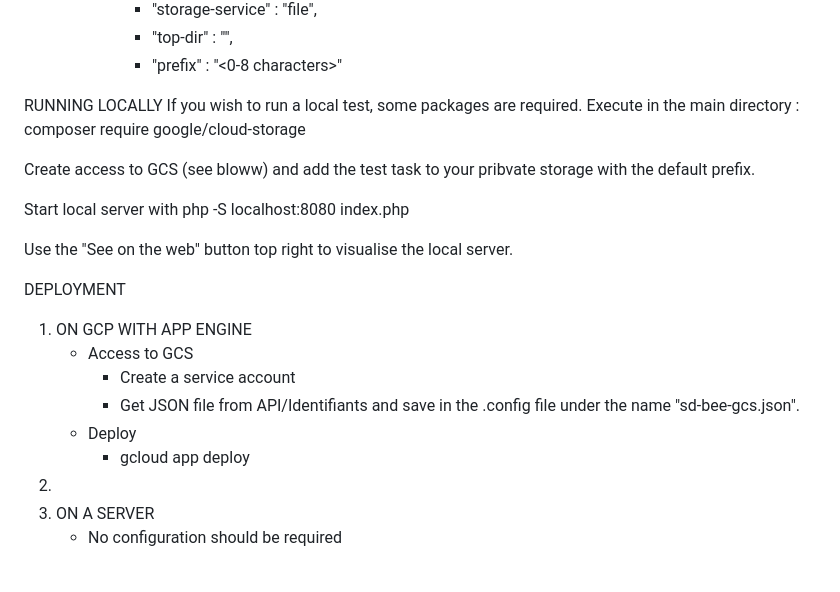
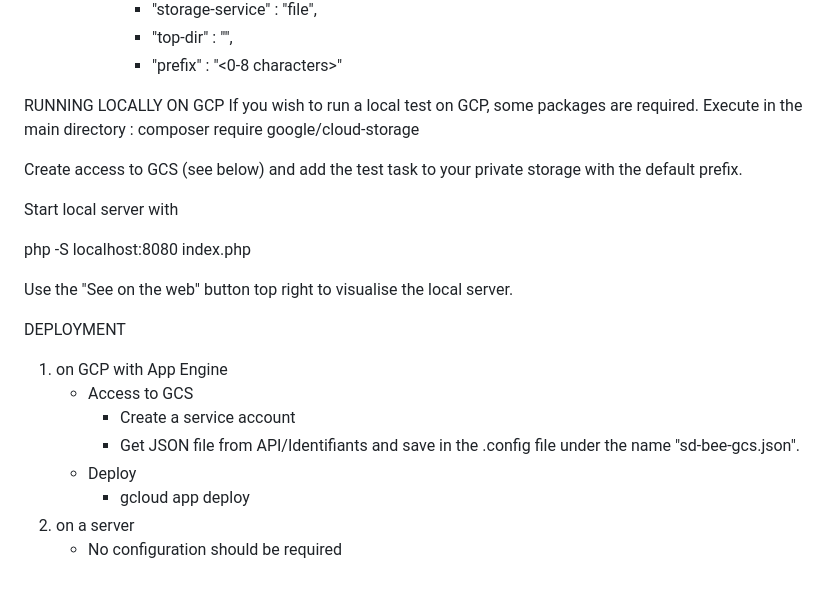
Before and after one commit to QuCo84/sd-bee, a Markdown page: readme.md, the part around the change. Rendered like a GitHub page.

```diff
--- a/readme.md
+++ b/readme.md
@@ -187,20 +187,21 @@ The .config/sdbee-config.json defines a set of configuration parameters :
   </ol>
 </ul>
 
-RUNNING LOCALLY
-If you wish to run a local test, some packages are required. Execute in the main directory :
+RUNNING LOCALLY ON GCP
+If you wish to run a local test on GCP, some packages are required. Execute in the main directory :
    composer require google/cloud-storage
 
-Create access to GCS (see bloww) and add the test task to your pribvate storage with the default prefix.
+Create access to GCS (see below) and add the test task to your private storage with the default prefix.
 
 Start local server with
+
 php -S localhost:8080 index.php
 
 Use the "See on the web" button top right to visualise the local server.
 
 DEPLOYMENT
 <ol>
-  <li>ON GCP WITH APP ENGINE
+  <li>on GCP with App Engine
     <ul>
       <li>Access to GCS
         <ul>
@@ -212,8 +213,8 @@ DEPLOYMENT
         <ul><li>gcloud app deploy </li></ul>
       </li>
     </ul>
-  <li>
-  <li> ON A SERVER
+  </li>
+  <li> on a server
     <ul><li>No configuration should be required</li></ul>
   </li>
 </ol>
```
